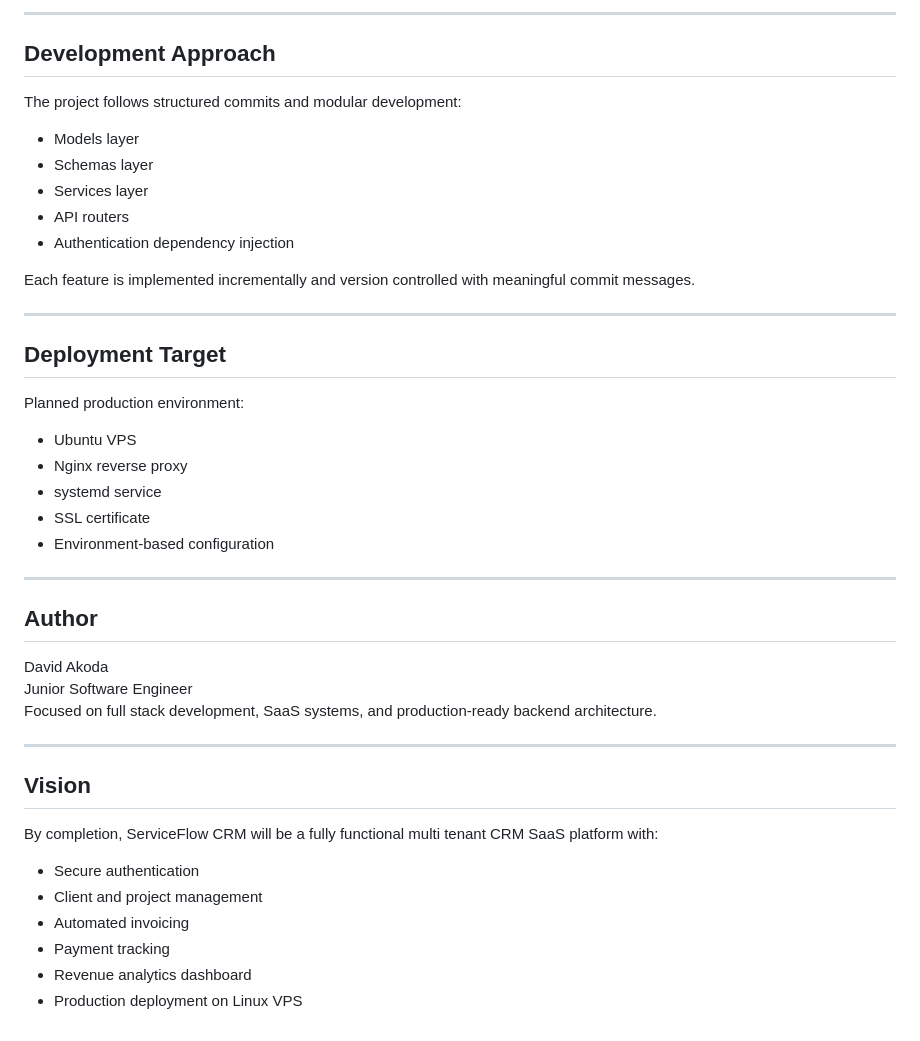
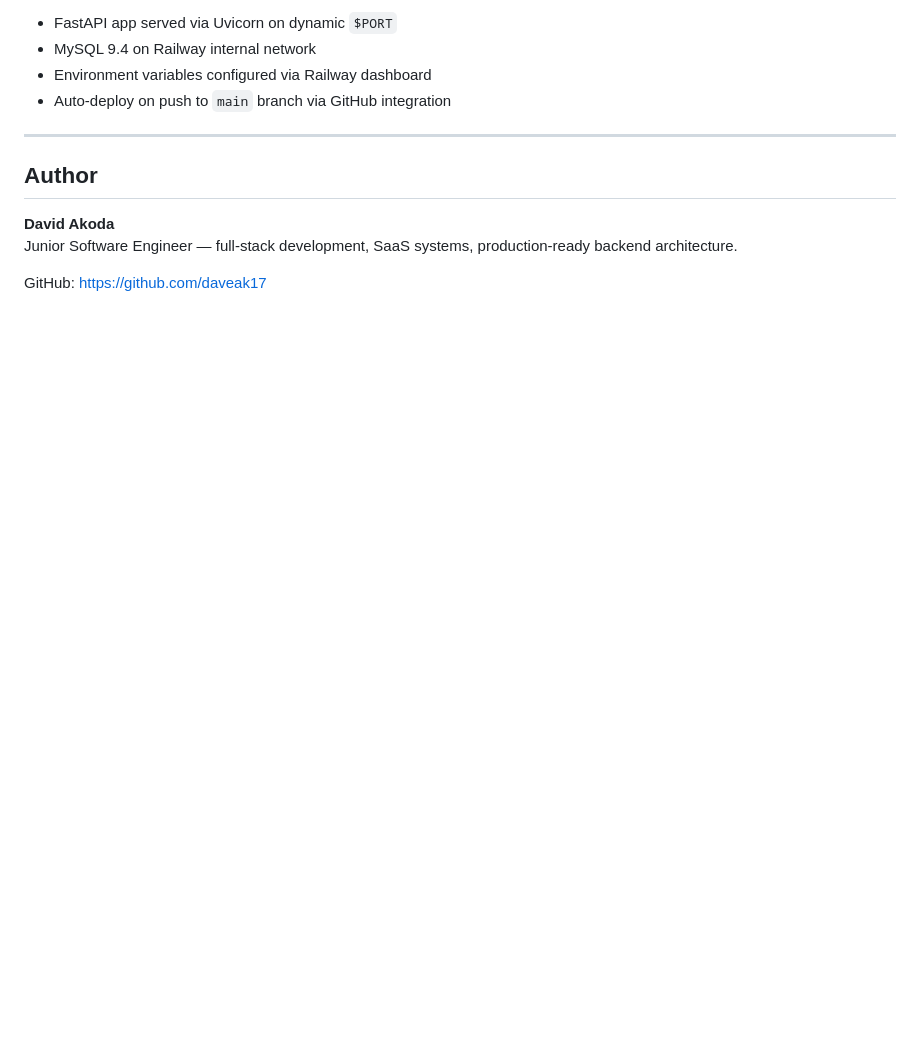
Before and after one commit to daveak17/serviceflow-crm, a Markdown page: README.md, the part around one of its changes. GitHub-like rendering; blank space fills up the shorter version.

```diff
--- a/README.md
+++ b/README.md
@@ -148,47 +163,14 @@ Never commit real secrets to the repository.
 
----
-
-## Development Approach
-
-The project follows structured commits and modular development:
-
-- Models layer
-- Schemas layer
-- Services layer
-- API routers
-- Authentication dependency injection
-
-Each feature is implemented incrementally and version controlled with meaningful commit messages.
-
----
-
-## Deployment Target
-
-Planned production environment:
-
-- Ubuntu VPS
-- Nginx reverse proxy
-- systemd service
-- SSL certificate
-- Environment-based configuration
+- FastAPI app served via Uvicorn on dynamic `$PORT`
+- MySQL 9.4 on Railway internal network
+- Environment variables configured via Railway dashboard
+- Auto-deploy on push to `main` branch via GitHub integration
 
 ---
 
 ## Author
 
-David Akoda
-Junior Software Engineer
-Focused on full stack development, SaaS systems, and production-ready backend architecture.
+**David Akoda**
+Junior Software Engineer — full-stack development, SaaS systems, production-ready backend architecture.
 
----
-
-## Vision
-
-By completion, ServiceFlow CRM will be a fully functional multi tenant CRM SaaS platform with:
-
-- Secure authentication
-- Client and project management
-- Automated invoicing
-- Payment tracking
-- Revenue analytics dashboard
-- Production deployment on Linux VPS
+GitHub: https://github.com/daveak17
```
Also changed, not shown: other parts of README.md (+111 -96 lines).
